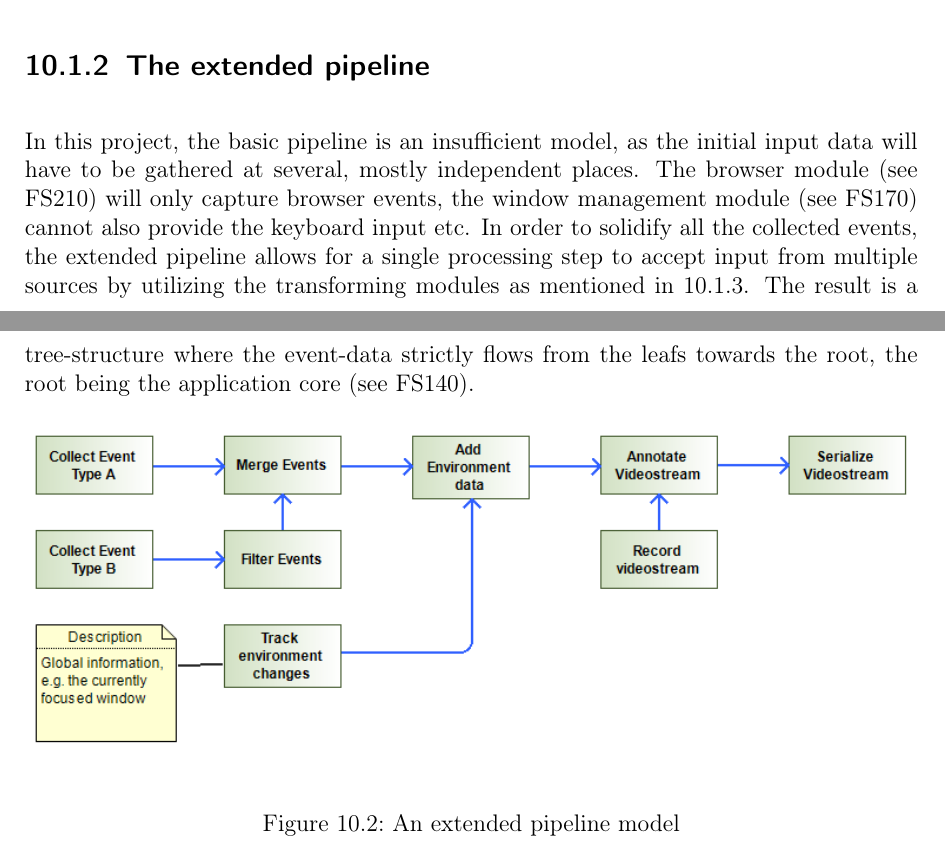
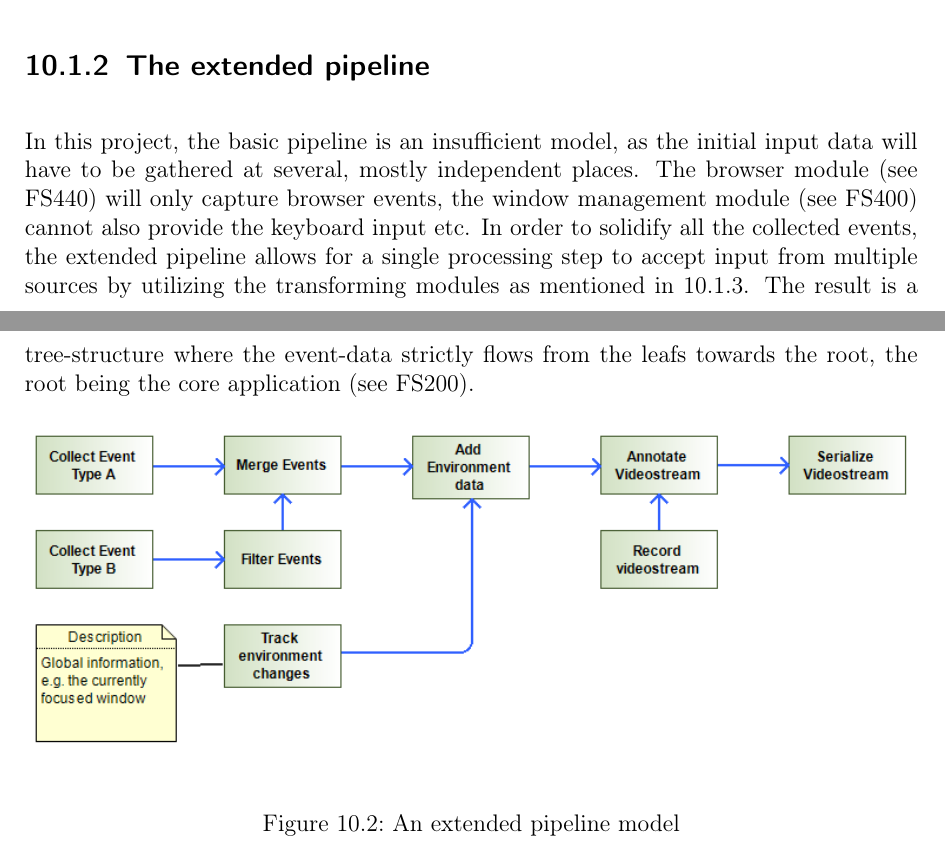
Before and after one commit to insightmind/MORR, a LaTeX thesis (documents/fsd/FunctionalSpecifications.tex, which reads documents/fsd/chapter/sysmodels.tex): two parts of pages 40 and 41 of 48, joined at a grey line, cut so that both start at the same text. Compiled offline with pdfLaTeX.

Commit message:
Adjusted outdated references

```diff
--- a/documents/fsd/chapter/sysmodels.tex
+++ b/documents/fsd/chapter/sysmodels.tex
@@ -17,7 +17,7 @@ The traditional pipeline architecture refers to a process being split up into se
 
 \subsection{The extended pipeline}
 \label{sec:sm_extpipe}
-In this project, the basic pipeline is an insufficient model, as the initial input data will have to be gathered at several, mostly independent places. The \gls{browser} module (see \specref{FS210}) will only capture \gls{browser} \glspl{event}, the window management \gls{module} (see \specref{FS170}) cannot also provide the keyboard input etc. In order to solidify all the collected \glspl{event}, the extended pipeline allows for a single processing step to accept input from multiple sources by utilizing the transforming modules as mentioned in \ref{transforming-module}. The result is a tree-structure where the \gls{event}-data strictly flows from the leafs towards the root, the root being the application core (see \specref{FS140}).
+In this project, the basic pipeline is an insufficient model, as the initial input data will have to be gathered at several, mostly independent places. The \gls{browser} module (see \specref{FS440}) will only capture \gls{browser} \glspl{event}, the window management \gls{module} (see \specref{FS400}) cannot also provide the keyboard input etc. In order to solidify all the collected \glspl{event}, the extended pipeline allows for a single processing step to accept input from multiple sources by utilizing the transforming modules as mentioned in \ref{transforming-module}. The result is a tree-structure where the \gls{event}-data strictly flows from the leafs towards the root, the root being the core application (see \specref{FS200}).
 \begin{figure}[h!]
   \includegraphics[width=1.00\textwidth]{resources/extendedpipeline.png}
   \centering
```
Also changed, not shown: documents/fsd/chapter/sysmodels.tex (2 more changed lines).
